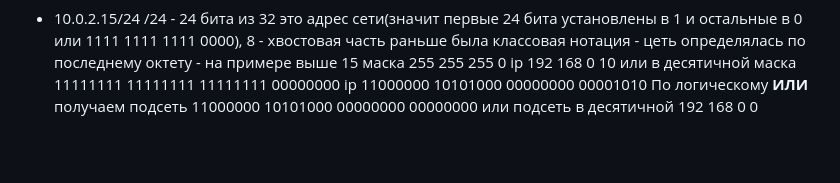
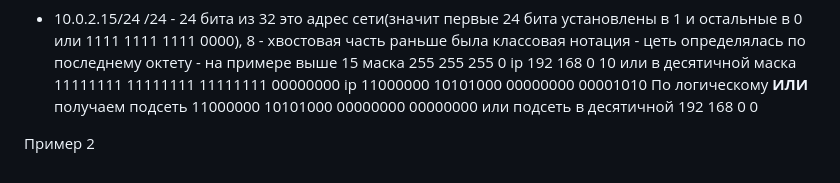
Before and after one commit to versus-25/cs, a Markdown page: linux/network.md, the part around the change. Drawn GitHub-style; blank space fills up the shorter version.

```diff
--- a/linux/network.md
+++ b/linux/network.md
@@ -68,3 +68,5 @@ ip
 11000000 10101000 00000000 00000000
 или подсеть в десятичной
 192 168 0 0
+
+Пример 2
```
